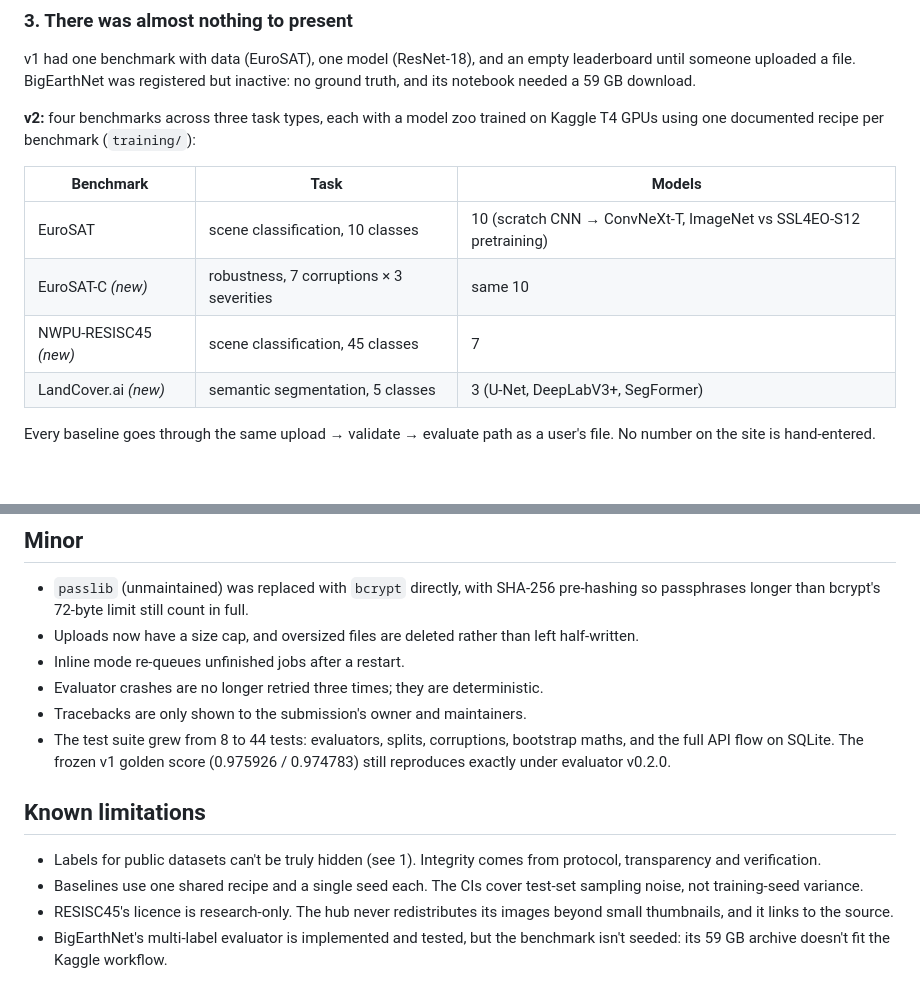
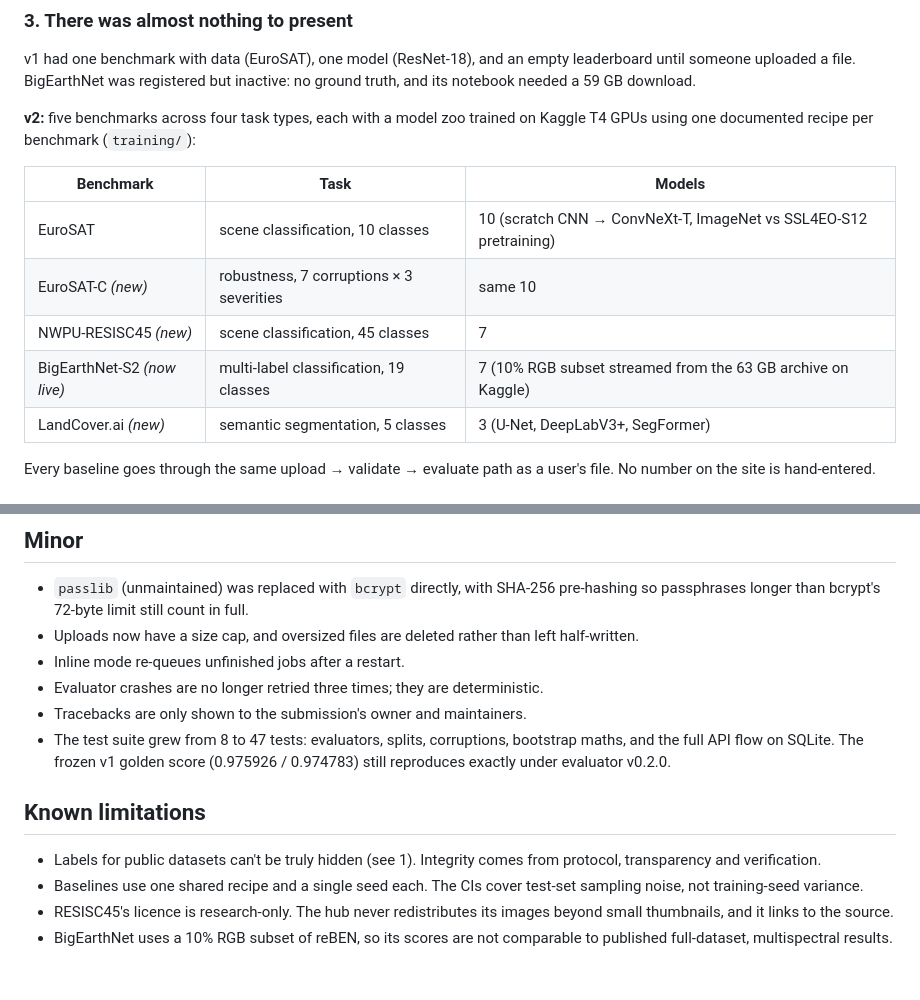
Before and after one commit to mohameddddt/eo-benchmark-hub, a Markdown page: ASSESSMENT.md, 2 parts joined by grey strips. GitHub-like rendering.

```diff
--- a/ASSESSMENT.md
+++ b/ASSESSMENT.md
@@ -44,7 +44,7 @@ v1 had one benchmark with data (EuroSAT), one model (ResNet-18), and an empty
 leaderboard until someone uploaded a file. BigEarthNet was registered but
 inactive: no ground truth, and its notebook needed a 59 GB download.
 
-**v2:** four benchmarks across three task types, each with a model zoo trained on
+**v2:** five benchmarks across four task types, each with a model zoo trained on
 Kaggle T4 GPUs using one documented recipe per benchmark (`training/`):
 
 | Benchmark | Task | Models |
@@ -52,6 +52,7 @@ Kaggle T4 GPUs using one documented recipe per benchmark (`training/`):
 | EuroSAT | scene classification, 10 classes | 10 (scratch CNN → ConvNeXt-T, ImageNet vs SSL4EO-S12 pretraining) |
 | EuroSAT-C *(new)* | robustness, 7 corruptions × 3 severities | same 10 |
 | NWPU-RESISC45 *(new)* | scene classification, 45 classes | 7 |
+| BigEarthNet-S2 *(now live)* | multi-label classification, 19 classes | 7 (10% RGB subset streamed from the 63 GB archive on Kaggle) |
 | LandCover.ai *(new)* | semantic segmentation, 5 classes | 3 (U-Net, DeepLabV3+, SegFormer) |
 
 Every baseline goes through the same upload → validate → evaluate path as a
@@ -76,11 +77,11 @@ user's file. No number on the site is hand-entered.
 - Inline mode re-queues unfinished jobs after a restart.
 - Evaluator crashes are no longer retried three times; they are deterministic.
 - Tracebacks are only shown to the submission's owner and maintainers.
-- The test suite grew from 8 to 44 tests: evaluators, splits, corruptions, bootstrap maths, and the full API flow on SQLite. The frozen v1 golden score (0.975926 / 0.974783) still reproduces exactly under evaluator v0.2.0.
+- The test suite grew from 8 to 47 tests: evaluators, splits, corruptions, bootstrap maths, and the full API flow on SQLite. The frozen v1 golden score (0.975926 / 0.974783) still reproduces exactly under evaluator v0.2.0.
 
 ## Known limitations
 
 - Labels for public datasets can't be truly hidden (see 1). Integrity comes from protocol, transparency and verification.
 - Baselines use one shared recipe and a single seed each. The CIs cover test-set sampling noise, not training-seed variance.
 - RESISC45's licence is research-only. The hub never redistributes its images beyond small thumbnails, and it links to the source.
-- BigEarthNet's multi-label evaluator is implemented and tested, but the benchmark isn't seeded: its 59 GB archive doesn't fit the Kaggle workflow.
+- BigEarthNet uses a 10% RGB subset of reBEN, so its scores are not comparable to published full-dataset, multispectral results.
```
Also changed, not shown: CONTRIBUTING.md (+1 -1 lines), README.md (+9 -5 lines), docs/screenshots/home-dark.png, docs/screenshots/home-light.png, docs/screenshots/models-light.png.
